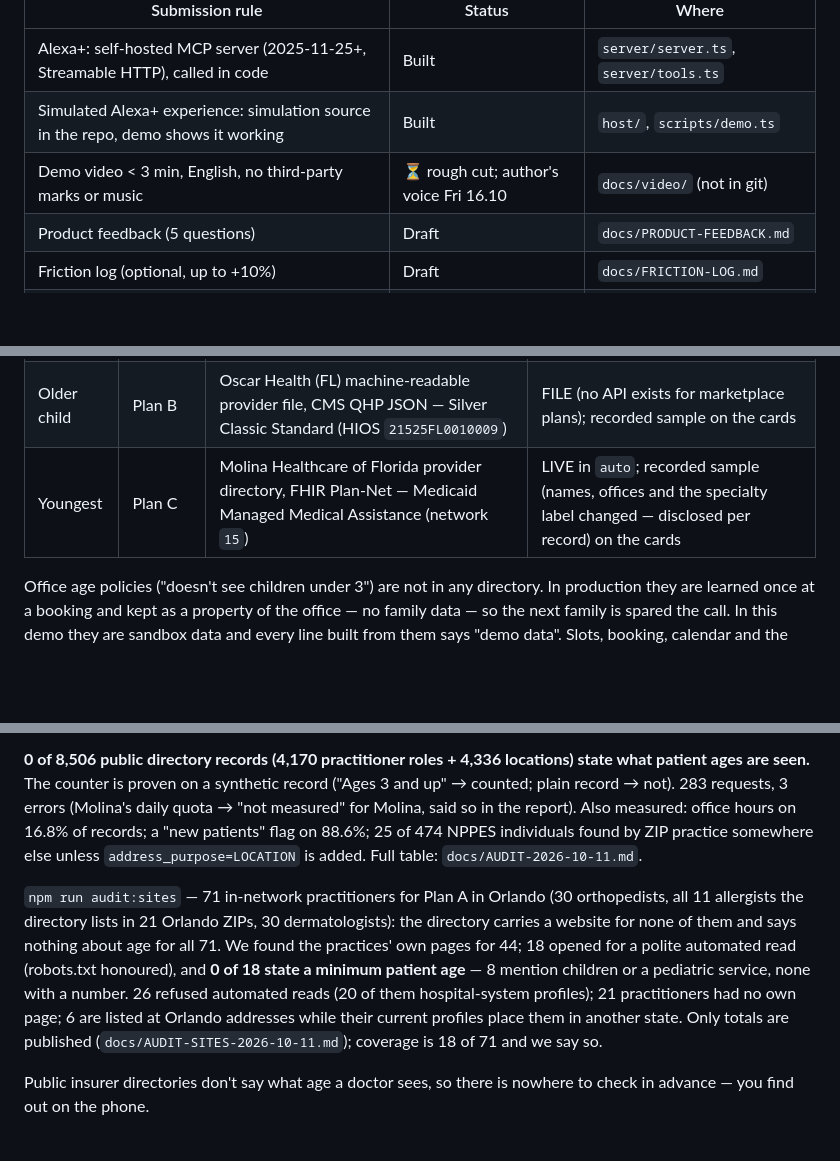
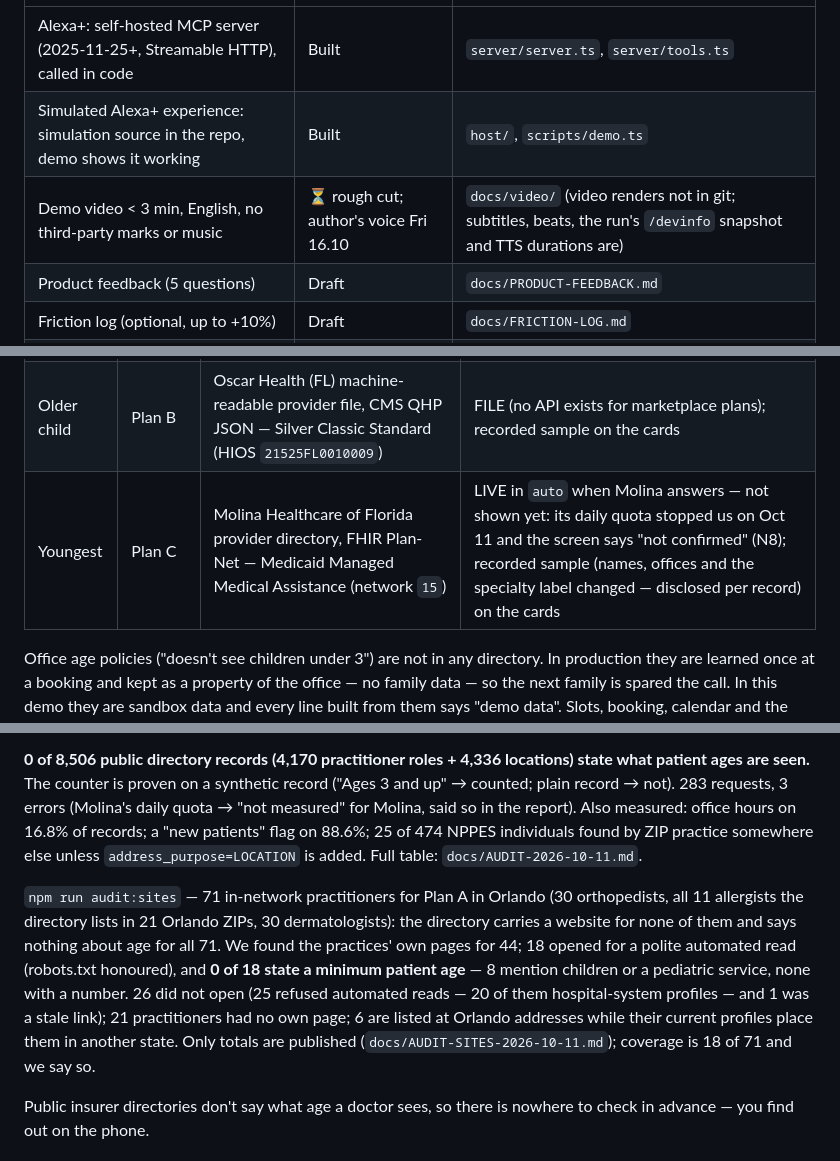
Before and after one commit to NadyKor15/innetwork, a Markdown page: README.md, 3 parts joined by grey strips. Drawn GitHub-style; blank space fills up the shorter version.

```diff
--- a/README.md
+++ b/README.md
@@ -19,7 +19,7 @@ An Alexa+ add-on: a self-hosted **MCP server (spec 2025-11-25, Streamable HTTP;
 |---|---|---|
 | Alexa+: self-hosted MCP server (2025-11-25+, Streamable HTTP), called in code | Built | `server/server.ts`, `server/tools.ts` |
 | Simulated Alexa+ experience: simulation source in the repo, demo shows it working | Built | `host/`, `scripts/demo.ts` |
-| Demo video < 3 min, English, no third-party marks or music | ⏳ rough cut; author's voice Fri 16.10 | `docs/video/` (not in git) |
+| Demo video < 3 min, English, no third-party marks or music | ⏳ rough cut; author's voice Fri 16.10 | `docs/video/` (video renders not in git; subtitles, beats, the run's `/devinfo` snapshot and TTS durations are) |
 | Product feedback (5 questions) | Draft | `docs/PRODUCT-FEEDBACK.md` |
 | Friction log (optional, up to +10%) | Draft | `docs/FRICTION-LOG.md` |
 | Feature requests (optional) | Draft | `docs/FEATURE-REQUESTS.md` |
@@ -61,7 +61,7 @@ Every refusal is a deterministic check (no model) with a test, and a mutation ch
 |---|---|---|---|
 | Mom | Plan A | Florida Blue provider directory, FHIR Plan-Net — BlueChoice PPO (plan_id `BCHPPO`, network `PPC-2026-BCHPPO`) | LIVE in `auto`; recorded sample (names and offices changed) on the cards |
 | Older child | Plan B | Oscar Health (FL) machine-readable provider file, CMS QHP JSON — Silver Classic Standard (HIOS `21525FL0010009`) | FILE (no API exists for marketplace plans); recorded sample on the cards |
-| Youngest | Plan C | Molina Healthcare of Florida provider directory, FHIR Plan-Net — Medicaid Managed Medical Assistance (network `15`) | LIVE in `auto`; recorded sample (names, offices and the specialty label changed — disclosed per record) on the cards |
+| Youngest | Plan C | Molina Healthcare of Florida provider directory, FHIR Plan-Net — Medicaid Managed Medical Assistance (network `15`) | LIVE in `auto` when Molina answers — not shown yet: its daily quota stopped us on Oct 11 and the screen says "not confirmed" (N8); recorded sample (names, offices and the specialty label changed — disclosed per record) on the cards |
 
 Office age policies ("doesn't see children under 3") are not in any directory. In production they are learned once at a booking and kept as a property of the office — no family data — so the next family is spared the call. In this demo they are sandbox data and every line built from them says "demo data". Slots, booking, calendar and the written confirmation are a sandbox partner.
 
@@ -73,7 +73,7 @@ The parent is the user. A child appears as a relative label ("Youngest") and a p
 
 **0 of 8,506 public directory records (4,170 practitioner roles + 4,336 locations) state what patient ages are seen.** The counter is proven on a synthetic record ("Ages 3 and up" → counted; plain record → not). 283 requests, 3 errors (Molina's daily quota → "not measured" for Molina, said so in the report). Also measured: office hours on 16.8% of records; a "new patients" flag on 88.6%; 25 of 474 NPPES individuals found by ZIP practice somewhere else unless `address_purpose=LOCATION` is added. Full table: `docs/AUDIT-2026-10-11.md`.
 
-`npm run audit:sites` — 71 in-network practitioners for Plan A in Orlando (30 orthopedists, all 11 allergists the directory lists in 21 Orlando ZIPs, 30 dermatologists): the directory carries a website for none of them and says nothing about age for all 71. We found the practices' own pages for 44; 18 opened for a polite automated read (robots.txt honoured), and **0 of 18 state a minimum patient age** — 8 mention children or a pediatric service, none with a number. 26 refused automated reads (20 of them hospital-system profiles); 21 practitioners had no own page; 6 are listed at Orlando addresses while their current profiles place them in another state. Only totals are published (`docs/AUDIT-SITES-2026-10-11.md`); coverage is 18 of 71 and we say so.
+`npm run audit:sites` — 71 in-network practitioners for Plan A in Orlando (30 orthopedists, all 11 allergists the directory lists in 21 Orlando ZIPs, 30 dermatologists): the directory carries a website for none of them and says nothing about age for all 71. We found the practices' own pages for 44; 18 opened for a polite automated read (robots.txt honoured), and **0 of 18 state a minimum patient age** — 8 mention children or a pediatric service, none with a number. 26 did not open (25 refused automated reads — 20 of them hospital-system profiles — and 1 was a stale link); 21 practitioners had no own page; 6 are listed at Orlando addresses while their current profiles place them in another state. Only totals are published (`docs/AUDIT-SITES-2026-10-11.md`); coverage is 18 of 71 and we say so.
 
 Public insurer directories don't say what age a doctor sees, so there is nowhere to check in advance — you find out on the phone.
 
```
Also changed, not shown: docs/EVIDENCE.md (+9 -9 lines), docs/FRICTION-LOG.md (+1 -1 lines).
